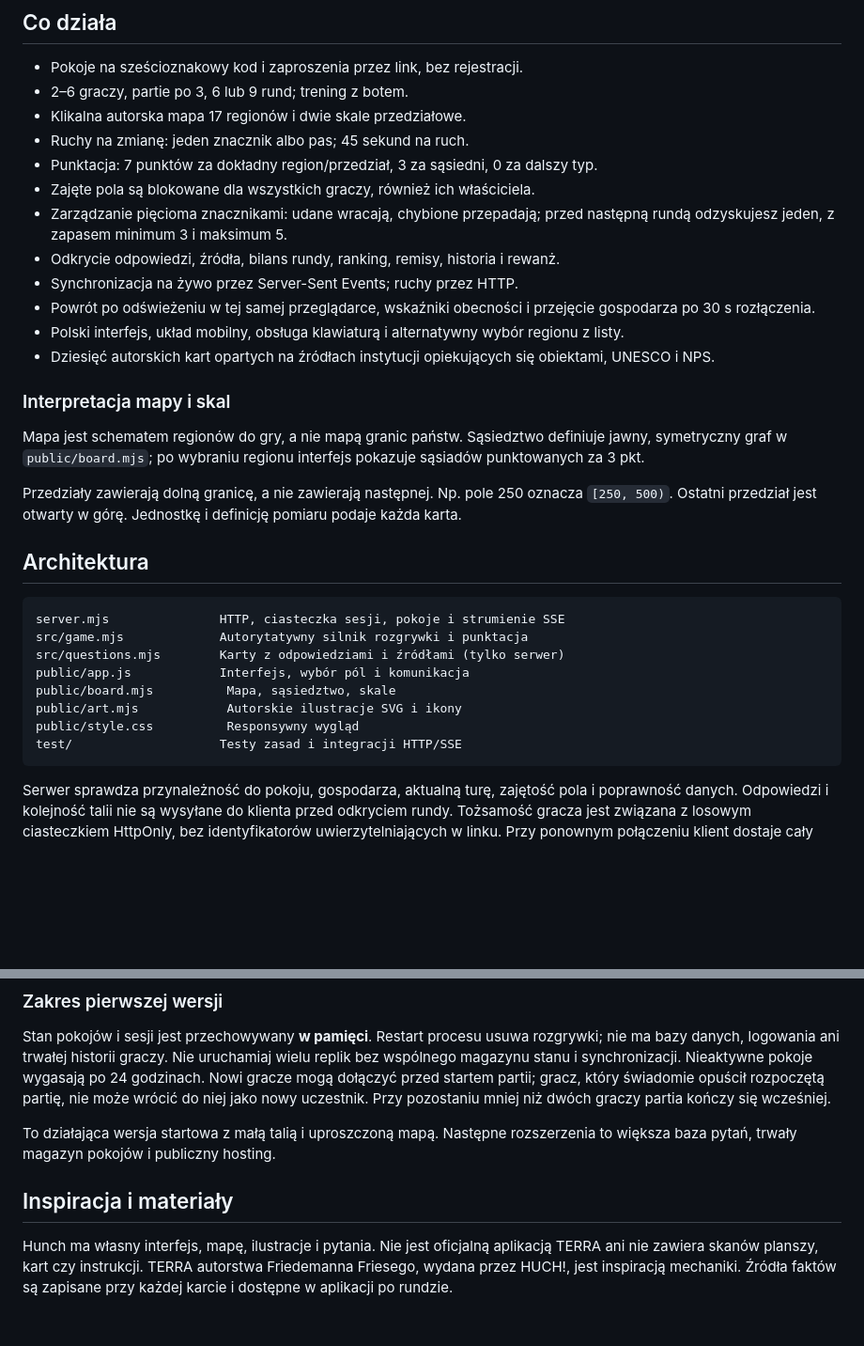
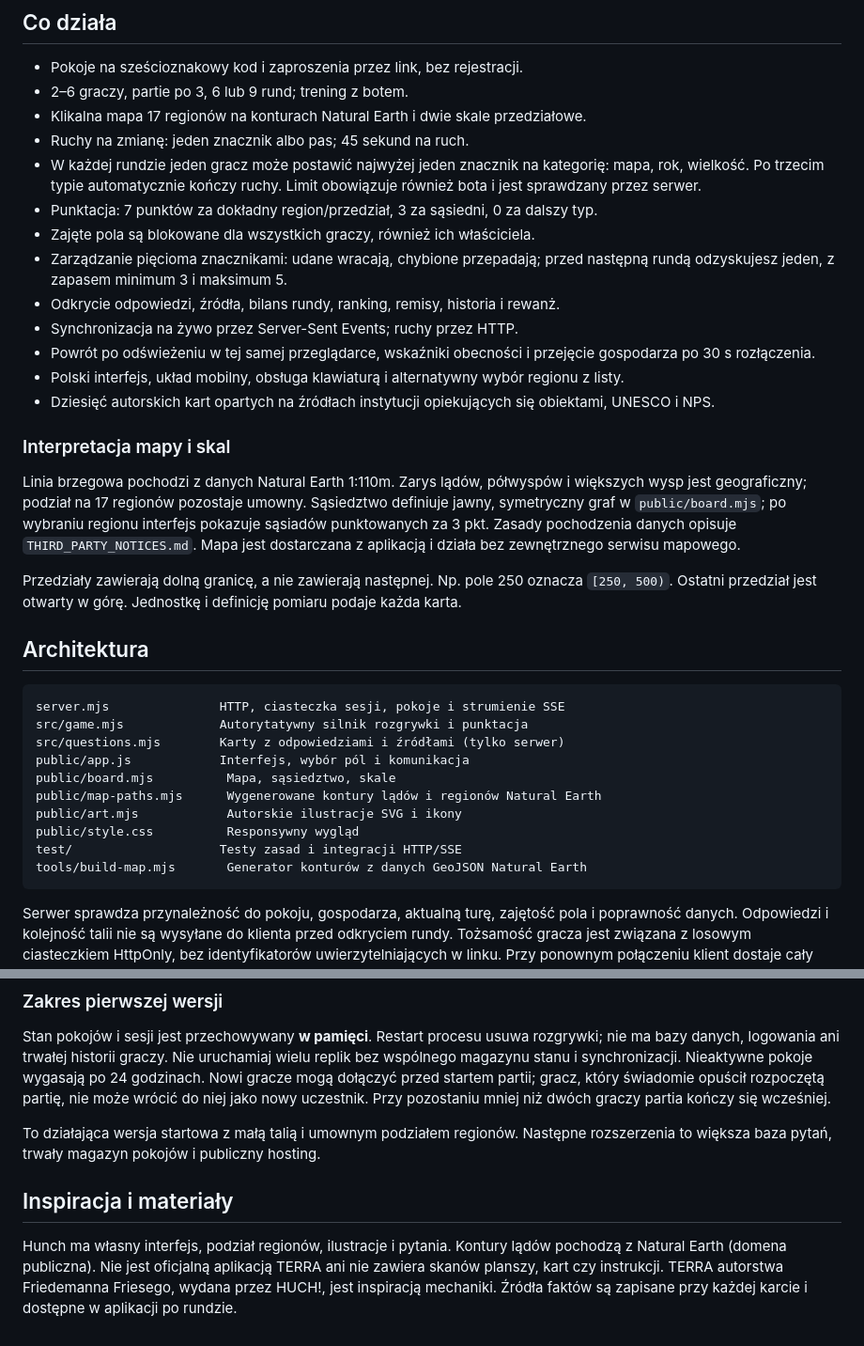
Before and after one commit to LarryBonsai/Hunch, a Markdown page: README.md, 2 parts joined by grey strips. Shown at 94% size. Rendered like a GitHub page; blank space fills up the shorter version.

Commit message:
Document category limits and Natural Earth map data

````diff
--- a/README.md
+++ b/README.md
@@ -22,8 +22,9 @@ Otwórz **http://localhost:3000**. Przycisk treningu uruchamia partię z botem A
 
 - Pokoje na sześcioznakowy kod i zaproszenia przez link, bez rejestracji.
 - 2–6 graczy, partie po 3, 6 lub 9 rund; trening z botem.
-- Klikalna autorska mapa 17 regionów i dwie skale przedziałowe.
+- Klikalna mapa 17 regionów na konturach Natural Earth i dwie skale przedziałowe.
 - Ruchy na zmianę: jeden znacznik albo pas; 45 sekund na ruch.
+- W każdej rundzie jeden gracz może postawić najwyżej jeden znacznik na kategorię: mapa, rok, wielkość. Po trzecim typie automatycznie kończy ruchy. Limit obowiązuje również bota i jest sprawdzany przez serwer.
 - Punktacja: 7 punktów za dokładny region/przedział, 3 za sąsiedni, 0 za dalszy typ.
 - Zajęte pola są blokowane dla wszystkich graczy, również ich właściciela.
 - Zarządzanie pięcioma znacznikami: udane wracają, chybione przepadają; przed następną rundą odzyskujesz jeden, z zapasem minimum 3 i maksimum 5.
@@ -35,7 +36,7 @@ Otwórz **http://localhost:3000**. Przycisk treningu uruchamia partię z botem A
 
 ### Interpretacja mapy i skal
 
-Mapa jest schematem regionów do gry, a nie mapą granic państw. Sąsiedztwo definiuje jawny, symetryczny graf w `public/board.mjs`; po wybraniu regionu interfejs pokazuje sąsiadów punktowanych za 3 pkt.
+Linia brzegowa pochodzi z danych Natural Earth 1:110m. Zarys lądów, półwyspów i większych wysp jest geograficzny; podział na 17 regionów pozostaje umowny. Sąsiedztwo definiuje jawny, symetryczny graf w `public/board.mjs`; po wybraniu regionu interfejs pokazuje sąsiadów punktowanych za 3 pkt. Zasady pochodzenia danych opisuje `THIRD_PARTY_NOTICES.md`. Mapa jest dostarczana z aplikacją i działa bez zewnętrznego serwisu mapowego.
 
 Przedziały zawierają dolną granicę, a nie zawierają następnej. Np. pole 250 oznacza `[250, 500)`. Ostatni przedział jest otwarty w górę. Jednostkę i definicję pomiaru podaje każda karta.
 
@@ -47,9 +48,11 @@ src/game.mjs             Autorytatywny silnik rozgrywki i punktacja
 src/questions.mjs        Karty z odpowiedziami i źródłami (tylko serwer)
 public/app.js            Interfejs, wybór pól i komunikacja
 public/board.mjs          Mapa, sąsiedztwo, skale
+public/map-paths.mjs      Wygenerowane kontury lądów i regionów Natural Earth
 public/art.mjs            Autorskie ilustracje SVG i ikony
 public/style.css          Responsywny wygląd
 test/                    Testy zasad i integracji HTTP/SSE
+tools/build-map.mjs       Generator konturów z danych GeoJSON Natural Earth
 ```
 
 Serwer sprawdza przynależność do pokoju, gospodarza, aktualną turę, zajętość pola i poprawność danych. Odpowiedzi i kolejność talii nie są wysyłane do klienta przed odkryciem rundy. Tożsamość gracza jest związana z losowym ciasteczkiem HttpOnly, bez identyfikatorów uwierzytelniających w linku. Przy ponownym połączeniu klient dostaje cały aktualny stan.
@@ -89,8 +92,8 @@ Przykładowe wartości są w `.env.example`. Aplikacja czyta środowisko procesu
 
 Stan pokojów i sesji jest przechowywany **w pamięci**. Restart procesu usuwa rozgrywki; nie ma bazy danych, logowania ani trwałej historii graczy. Nie uruchamiaj wielu replik bez wspólnego magazynu stanu i synchronizacji. Nieaktywne pokoje wygasają po 24 godzinach. Nowi gracze mogą dołączyć przed startem partii; gracz, który świadomie opuścił rozpoczętą partię, nie może wrócić do niej jako nowy uczestnik. Przy pozostaniu mniej niż dwóch graczy partia kończy się wcześniej.
 
-To działająca wersja startowa z małą talią i uproszczoną mapą. Następne rozszerzenia to większa baza pytań, trwały magazyn pokojów i publiczny hosting.
+To działająca wersja startowa z małą talią i umownym podziałem regionów. Następne rozszerzenia to większa baza pytań, trwały magazyn pokojów i publiczny hosting.
 
 ## Inspiracja i materiały
 
-Hunch ma własny interfejs, mapę, ilustracje i pytania. Nie jest oficjalną aplikacją TERRA ani nie zawiera skanów planszy, kart czy instrukcji. TERRA autorstwa Friedemanna Friesego, wydana przez HUCH!, jest inspiracją mechaniki. Źródła faktów są zapisane przy każdej karcie i dostępne w aplikacji po rundzie.
+Hunch ma własny interfejs, podział regionów, ilustracje i pytania. Kontury lądów pochodzą z Natural Earth (domena publiczna). Nie jest oficjalną aplikacją TERRA ani nie zawiera skanów planszy, kart czy instrukcji. TERRA autorstwa Friedemanna Friesego, wydana przez HUCH!, jest inspiracją mechaniki. Źródła faktów są zapisane przy każdej karcie i dostępne w aplikacji po rundzie.
````
Also changed, not shown: THIRD_PARTY_NOTICES.md (added, +8 -0 lines).
